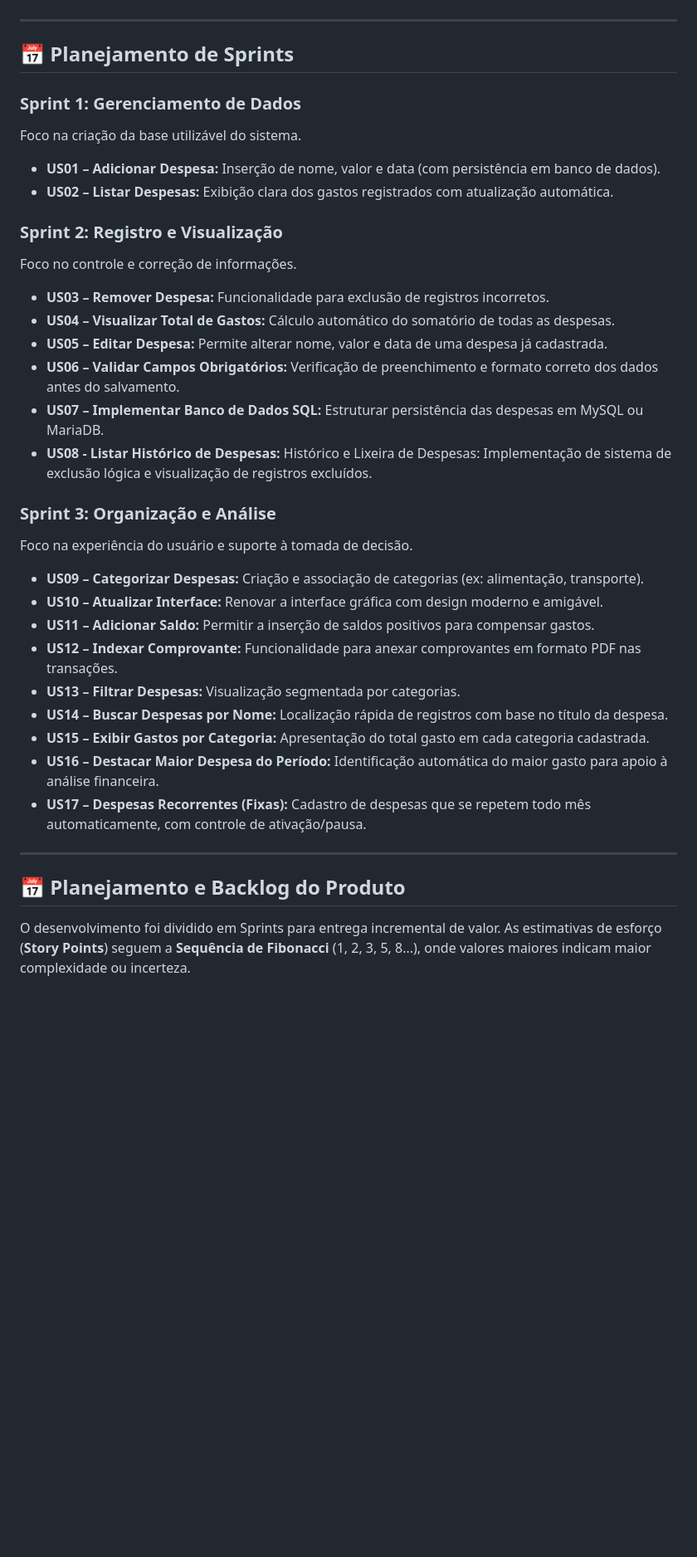
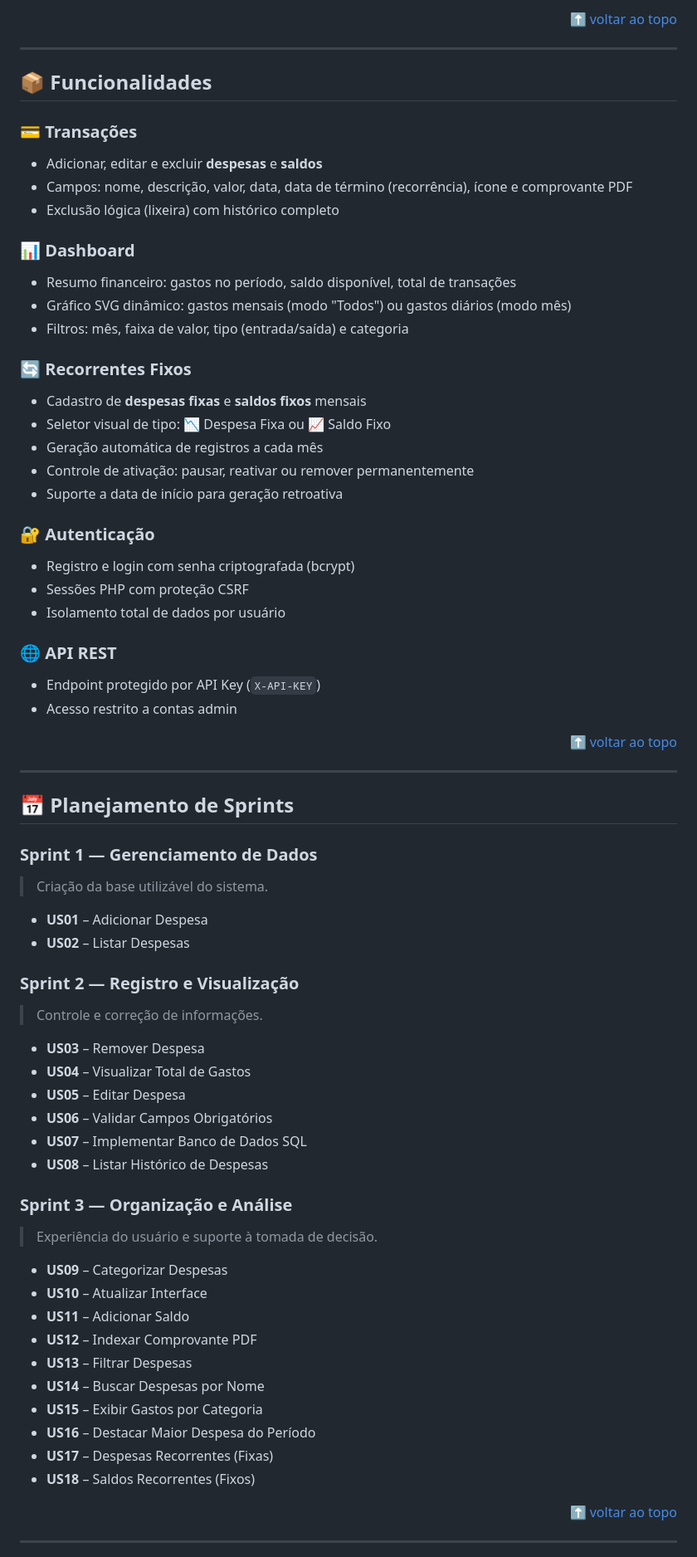
Before and after one commit to crfvasconcellos/ControleFinanceiroWeb, a Markdown page: README.md, the part around one of its changes. Shown at 83% size. Drawn GitHub-style; blank space fills up the shorter version.

```diff
--- a/README.md
+++ b/README.md
@@ -65,34 +163,72 @@ Para testar o funcionamento da API de despesas:
+<p align="right"><a href="#-sumário">⬆ voltar ao topo</a></p>
+
+---
+
+## 📦 Funcionalidades
+
+### 💳 Transações
+- Adicionar, editar e excluir **despesas** e **saldos**
+- Campos: nome, descrição, valor, data, data de término (recorrência), ícone e comprovante PDF
+- Exclusão lógica (lixeira) com histórico completo
+
+### 📊 Dashboard
+- Resumo financeiro: gastos no período, saldo disponível, total de transações
+- Gráfico SVG dinâmico: gastos mensais (modo "Todos") ou gastos diários (modo mês)
+- Filtros: mês, faixa de valor, tipo (entrada/saída) e categoria
+
+### 🔄 Recorrentes Fixos
+- Cadastro de **despesas fixas** e **saldos fixos** mensais
+- Seletor visual de tipo: 📉 Despesa Fixa ou 📈 Saldo Fixo
+- Geração automática de registros a cada mês
+- Controle de ativação: pausar, reativar ou remover permanentemente
+- Suporte a data de início para geração retroativa
+
+### 🔐 Autenticação
+- Registro e login com senha criptografada (bcrypt)
+- Sessões PHP com proteção CSRF
+- Isolamento total de dados por usuário
+
+### 🌐 API REST
+- Endpoint protegido por API Key (`X-API-KEY`)
+- Acesso restrito a contas admin
+
+<p align="right"><a href="#-sumário">⬆ voltar ao topo</a></p>
 
 ---
 
 ## 📅 Planejamento de Sprints
 
-### Sprint 1: Gerenciamento de Dados
-Foco na criação da base utilizável do sistema.
-- **US01 – Adicionar Despesa:** Inserção de nome, valor e data (com persistência em banco de dados).
-- **US02 – Listar Despesas:** Exibição clara dos gastos registrados com atualização automática.
-### Sprint 2: Registro e Visualização
-Foco no controle e correção de informações.
-- **US03 – Remover Despesa:** Funcionalidade para exclusão de registros incorretos.
-- **US04 – Visualizar Total de Gastos:** Cálculo automático do somatório de todas as despesas.
-- **US05 – Editar Despesa:** Permite alterar nome, valor e data de uma despesa já cadastrada.
-- **US06 – Validar Campos Obrigatórios:** Verificação de preenchimento e formato correto dos dados antes do salvamento.
-- **US07 – Implementar Banco de Dados SQL:** Estruturar persistência das despesas em MySQL ou MariaDB.
-- **US08 - Listar Histórico de Despesas:** Histórico e Lixeira de Despesas: Implementação de sistema de exclusão lógica e visualização de registros excluídos.
+### Sprint 1 — Gerenciamento de Dados
+> Criação da base utilizável do sistema.
 
-### Sprint 3: Organização e Análise
-Foco na experiência do usuário e suporte à tomada de decisão.
-- **US09 – Categorizar Despesas:** Criação e associação de categorias (ex: alimentação, transporte).
-- **US10 – Atualizar Interface:** Renovar a interface gráfica com design moderno e amigável.
-- **US11 – Adicionar Saldo:** Permitir a inserção de saldos positivos para compensar gastos.
-- **US12 – Indexar Comprovante:** Funcionalidade para anexar comprovantes em formato PDF nas transações.
-- **US13 – Filtrar Despesas:** Visualização segmentada por categorias.
-- **US14 – Buscar Despesas por Nome:** Localização rápida de registros com base no título da despesa.
-- **US15 – Exibir Gastos por Categoria:** Apresentação do total gasto em cada categoria cadastrada.
-- **US16 – Destacar Maior Despesa do Período:** Identificação automática do maior gasto para apoio à análise financeira.
-- **US17 – Despesas Recorrentes (Fixas):** Cadastro de despesas que se repetem todo mês automaticamente, com controle de ativação/pausa.
+- **US01** – Adicionar Despesa
+- **US02** – Listar Despesas
+
+### Sprint 2 — Registro e Visualização
+> Controle e correção de informações.
+
+- **US03** – Remover Despesa
+- **US04** – Visualizar Total de Gastos
+- **US05** – Editar Despesa
+- **US06** – Validar Campos Obrigatórios
+- **US07** – Implementar Banco de Dados SQL
+- **US08** – Listar Histórico de Despesas
+
+### Sprint 3 — Organização e Análise
+> Experiência do usuário e suporte à tomada de decisão.
+
+- **US09** – Categorizar Despesas
+- **US10** – Atualizar Interface
+- **US11** – Adicionar Saldo
+- **US12** – Indexar Comprovante PDF
+- **US13** – Filtrar Despesas
+- **US14** – Buscar Despesas por Nome
+- **US15** – Exibir Gastos por Categoria
+- **US16** – Destacar Maior Despesa do Período
+- **US17** – Despesas Recorrentes (Fixas)
+- **US18** – Saldos Recorrentes (Fixos)
+
+<p align="right"><a href="#-sumário">⬆ voltar ao topo</a></p>
 
 ---
-## 📅 Planejamento e Backlog do Produto
-O desenvolvimento foi dividido em Sprints para entrega incremental de valor. As estimativas de esforço (**Story Points**) seguem a **Sequência de Fibonacci** (1, 2, 3, 5, 8...), onde valores maiores indicam maior complexidade ou incerteza.
 
```
Also changed, not shown: other parts of README.md (+212 -73 lines).
